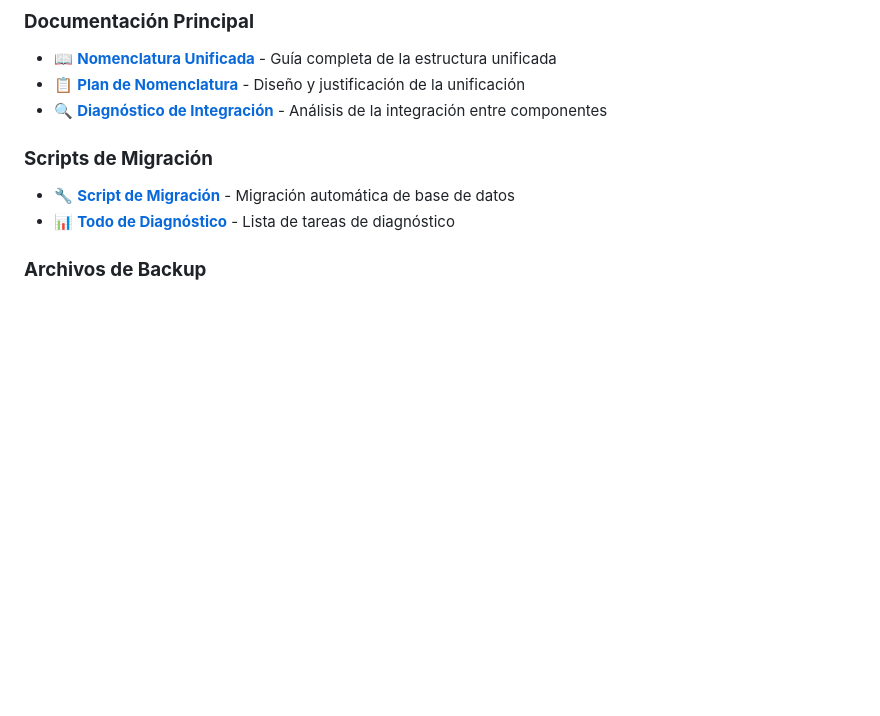
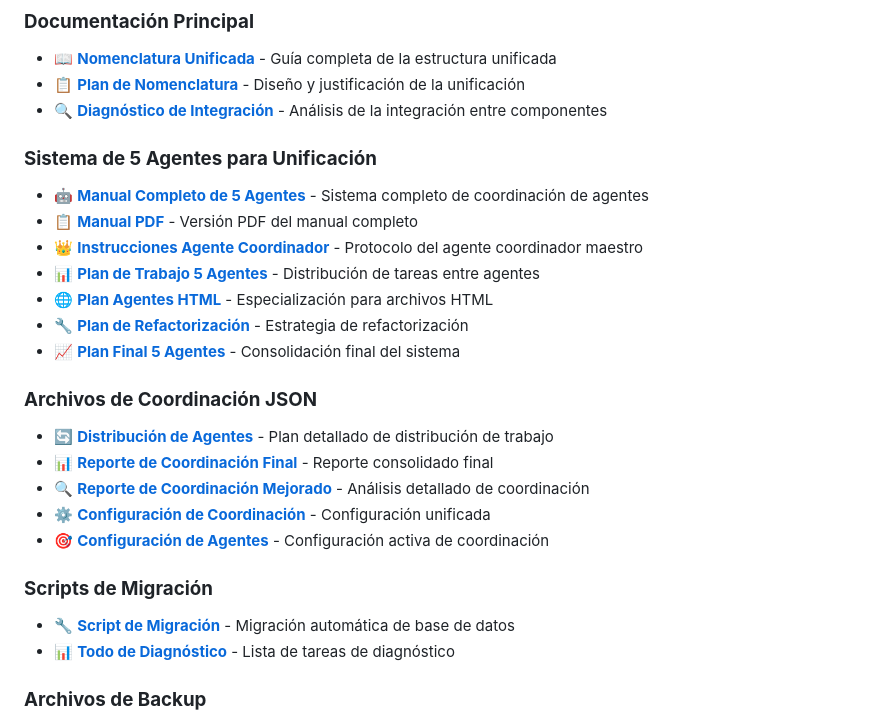
Before and after one commit to Matraca130/FLASHCARD, a Markdown page: README.md, the part around one of its changes. Drawn GitHub-style; blank space fills up the shorter version.

```diff
--- a/README.md
+++ b/README.md
@@ -82,6 +82,22 @@
 - 📖 **[Nomenclatura Unificada](./DOCUMENTACION_NOMENCLATURA_UNIFICADA.md)** - Guía completa de la estructura unificada
 - 📋 **[Plan de Nomenclatura](./NOMENCLATURA_UNIFICADA_PLAN.md)** - Diseño y justificación de la unificación
 - 🔍 **[Diagnóstico de Integración](./DIAGNOSTICO_INTEGRACION_FLASHCARDS.md)** - Análisis de la integración entre componentes
+
+### **Sistema de 5 Agentes para Unificación**
+- 🤖 **[Manual Completo de 5 Agentes](./MANUAL_5_AGENTES_UNIFICADO.md)** - Sistema completo de coordinación de agentes
+- 📋 **[Manual PDF](./MANUAL_5_AGENTES_UNIFICADO.pdf)** - Versión PDF del manual completo
+- 👑 **[Instrucciones Agente Coordinador](./INSTRUCCIONES_AGENTE_1_COORDINADOR.md)** - Protocolo del agente coordinador maestro
+- 📊 **[Plan de Trabajo 5 Agentes](./PLAN_TRABAJO_5_AGENTES.md)** - Distribución de tareas entre agentes
+- 🌐 **[Plan Agentes HTML](./PLAN_AGENTES_HTML.md)** - Especialización para archivos HTML
+- 🔧 **[Plan de Refactorización](./PLAN_REFACTORIZACION.md)** - Estrategia de refactorización
+- 📈 **[Plan Final 5 Agentes](./PLAN_FINAL_5_AGENTES.md)** - Consolidación final del sistema
+
+### **Archivos de Coordinación JSON**
+- 🔄 **[Distribución de Agentes](./agent_distribution_plan.json)** - Plan detallado de distribución de trabajo
+- 📊 **[Reporte de Coordinación Final](./final_coordination_report.json)** - Reporte consolidado final
+- 🔍 **[Reporte de Coordinación Mejorado](./enhanced_coordination_report.json)** - Análisis detallado de coordinación
+- ⚙️ **[Configuración de Coordinación](./unified_coordination_report.json)** - Configuración unificada
+- 🎯 **[Configuración de Agentes](./.agent-coordination.json)** - Configuración activa de coordinación
 
 ### **Scripts de Migración**
 - 🔧 **[Script de Migración](./migration_script.py)** - Migración automática de base de datos
```
Also changed, not shown: other parts of README.md (+47 -0 lines).
